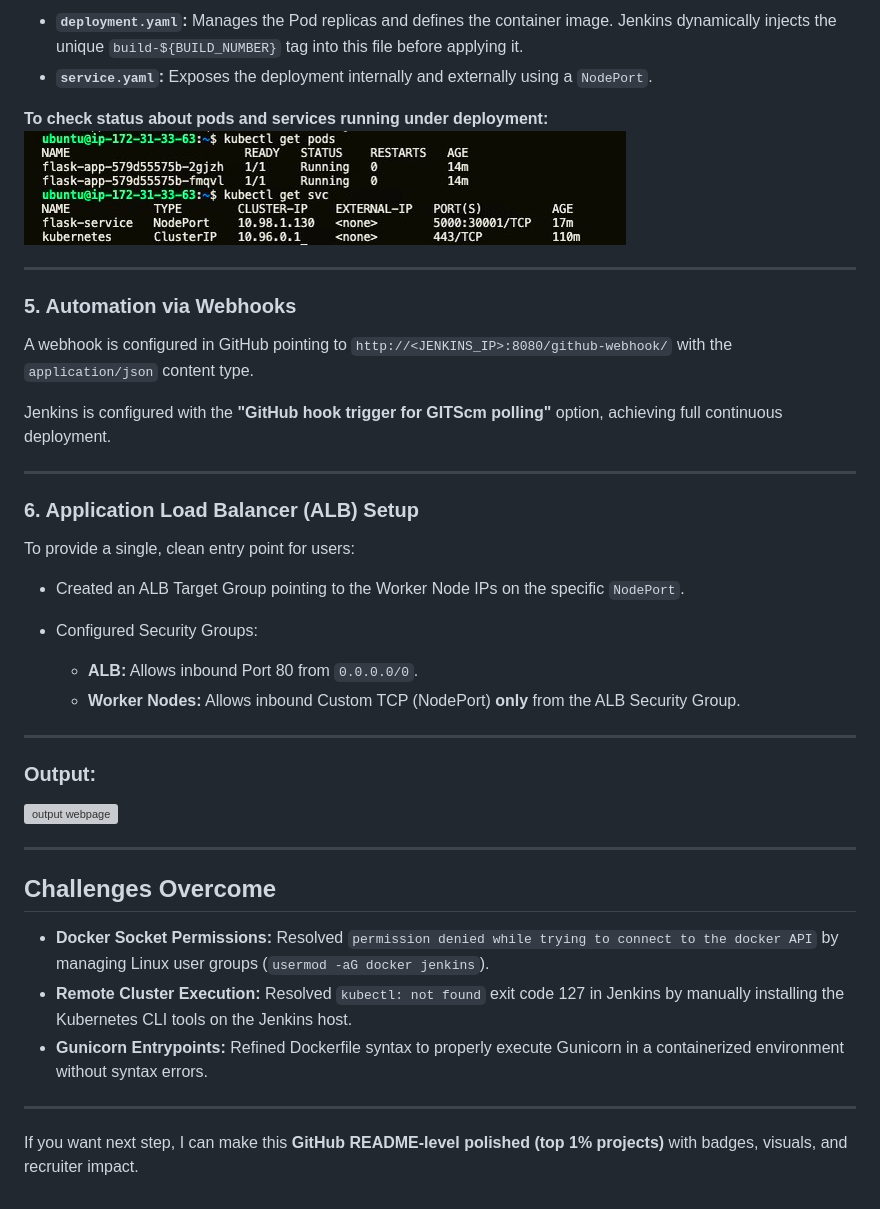
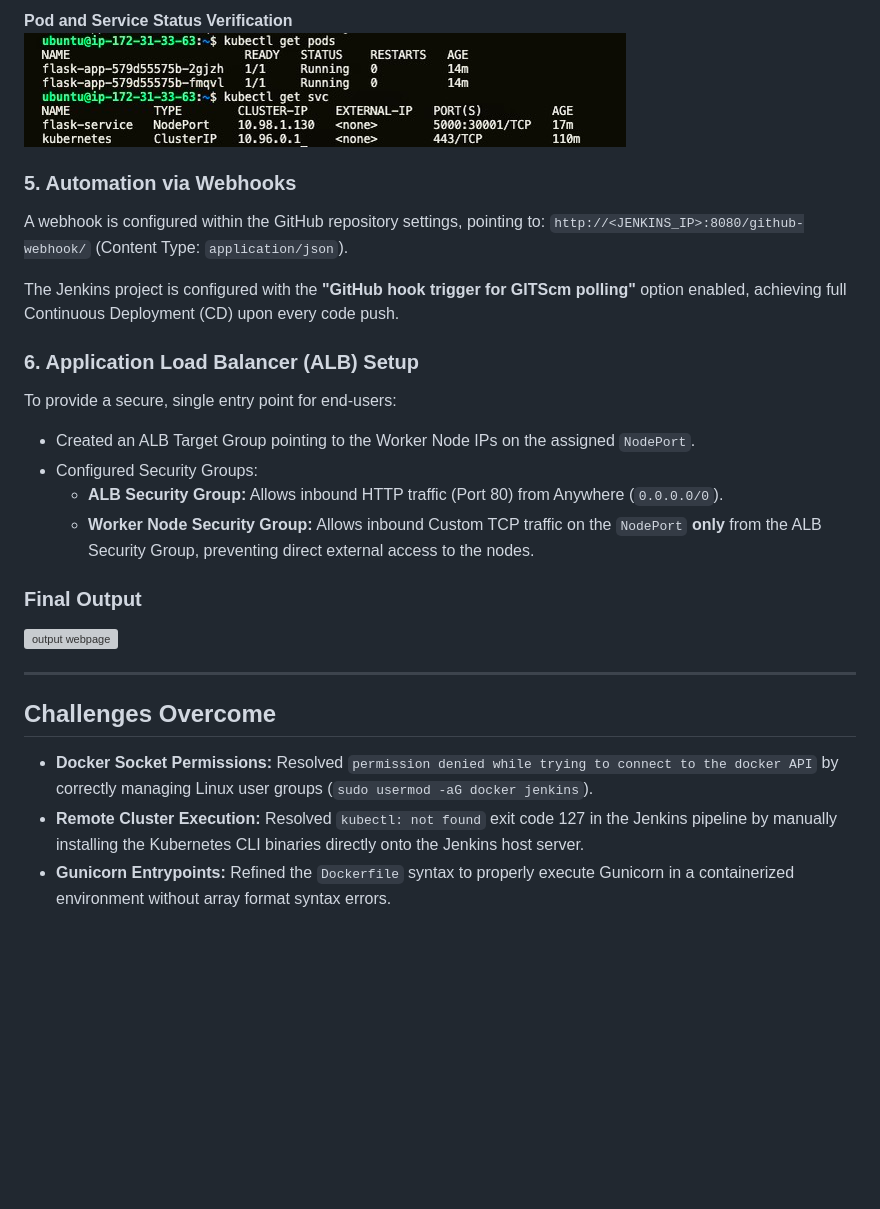
Before and after one commit to Jatin804/AWS-EC2-Cluster_K8s-Docker, a Markdown page: README.md, the part around one of its changes. Rendered like a GitHub page; blank space fills up the shorter version; grey boxes are pictures that could not be loaded.

```diff
--- a/README.md
+++ b/README.md
@@ -122,45 +100,28 @@ The deployment logic is stored in the `k8s/` directory.
 
-* **`deployment.yaml`:** Manages the Pod replicas and defines the container image. Jenkins dynamically injects the unique `build-${BUILD_NUMBER}` tag into this file before applying it.
-* **`service.yaml`:** Exposes the deployment internally and externally using a `NodePort`.
-
-**To check status about pods and services running under deployment:**
-![pod\_svc](resources/podsandsvc.jpeg)
-
----
+**Pod and Service Status Verification** \
+![pod_svc](resources/podsandsvc.jpeg)
 
 ### 5. Automation via Webhooks
+A webhook is configured within the GitHub repository settings, pointing to:
+`http://<JENKINS_IP>:8080/github-webhook/` (Content Type: `application/json`).
 
-A webhook is configured in GitHub pointing to
-`http://<JENKINS_IP>:8080/github-webhook/` with the `application/json` content type.
-
-Jenkins is configured with the **"GitHub hook trigger for GITScm polling"** option, achieving full continuous deployment.
-
----
+The Jenkins project is configured with the **"GitHub hook trigger for GITScm polling"** option enabled, achieving full Continuous Deployment (CD) upon every code push.
 
 ### 6. Application Load Balancer (ALB) Setup
+To provide a secure, single entry point for end-users:
 
-To provide a single, clean entry point for users:
+* Created an ALB Target Group pointing to the Worker Node IPs on the assigned `NodePort`.
+* Configured Security Groups:
+  * **ALB Security Group:** Allows inbound HTTP traffic (Port 80) from Anywhere (`0.0.0.0/0`).
+  * **Worker Node Security Group:** Allows inbound Custom TCP traffic on the `NodePort` **only** from the ALB Security Group, preventing direct external access to the nodes.
 
-* Created an ALB Target Group pointing to the Worker Node IPs on the specific `NodePort`.
-* Configured Security Groups:
-
-  * **ALB:** Allows inbound Port 80 from `0.0.0.0/0`.
-  * **Worker Nodes:** Allows inbound Custom TCP (NodePort) **only** from the ALB Security Group.
-
----
-
-### **Output:**
-
+### **Final Output**
 ![output webpage](<resources/Screenshot 2026-04-09 at 10.28.41 AM.png>)
 
 ---
 
 ## Challenges Overcome
 
-* **Docker Socket Permissions:** Resolved `permission denied while trying to connect to the docker API` by managing Linux user groups (`usermod -aG docker jenkins`).
-* **Remote Cluster Execution:** Resolved `kubectl: not found` exit code 127 in Jenkins by manually installing the Kubernetes CLI tools on the Jenkins host.
-* **Gunicorn Entrypoints:** Refined Dockerfile syntax to properly execute Gunicorn in a containerized environment without syntax errors.
-
----
-
-If you want next step, I can make this **GitHub README-level polished (top 1% projects)** with badges, visuals, and recruiter impact.
+* **Docker Socket Permissions:** Resolved `permission denied while trying to connect to the docker API` by correctly managing Linux user groups (`sudo usermod -aG docker jenkins`).
+* **Remote Cluster Execution:** Resolved `kubectl: not found` exit code 127 in the Jenkins pipeline by manually installing the Kubernetes CLI binaries directly onto the Jenkins host server.
+* **Gunicorn Entrypoints:** Refined the `Dockerfile` syntax to properly execute Gunicorn in a containerized environment without array format syntax errors.
```
Also changed, not shown: other parts of README.md (+44 -66 lines).
